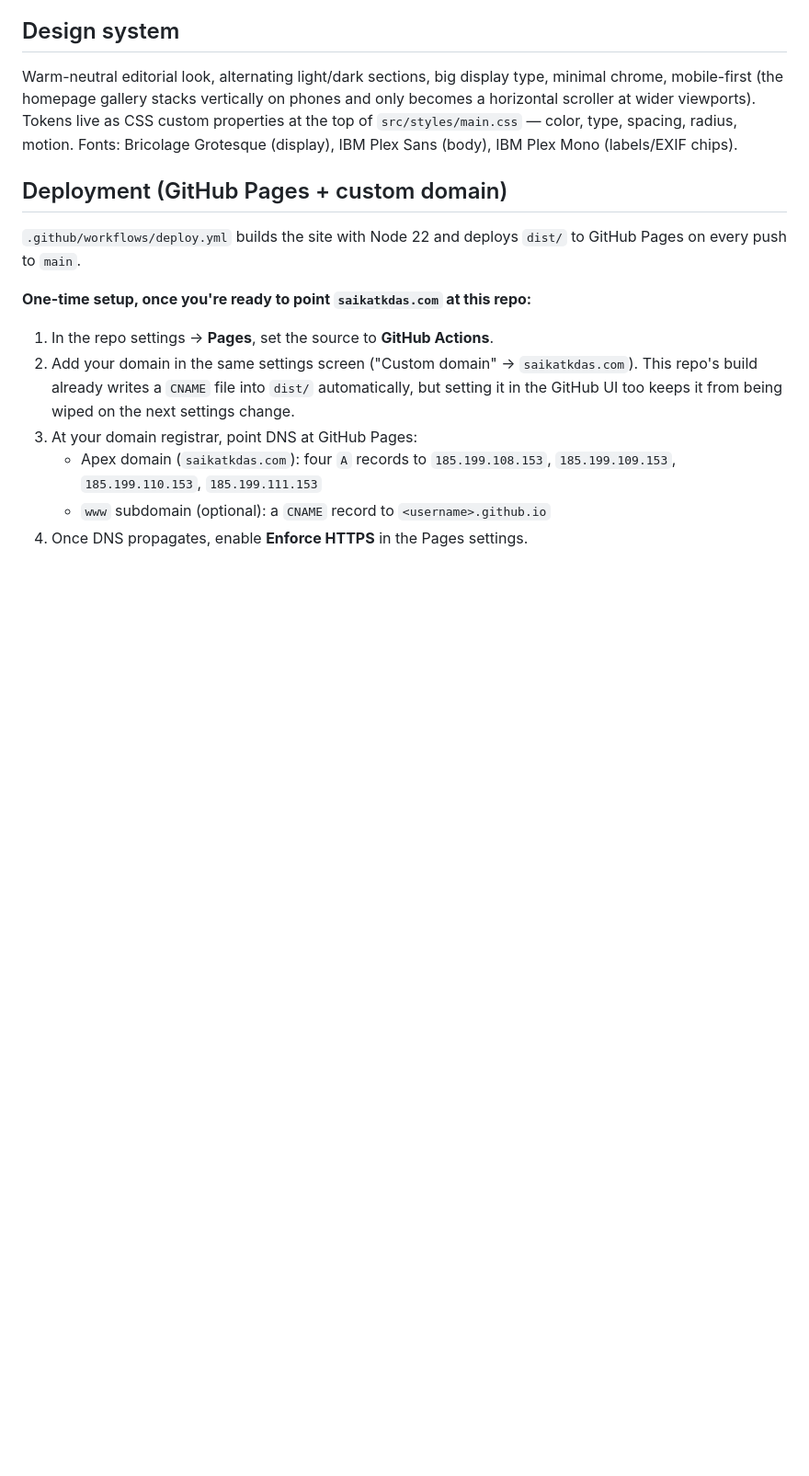
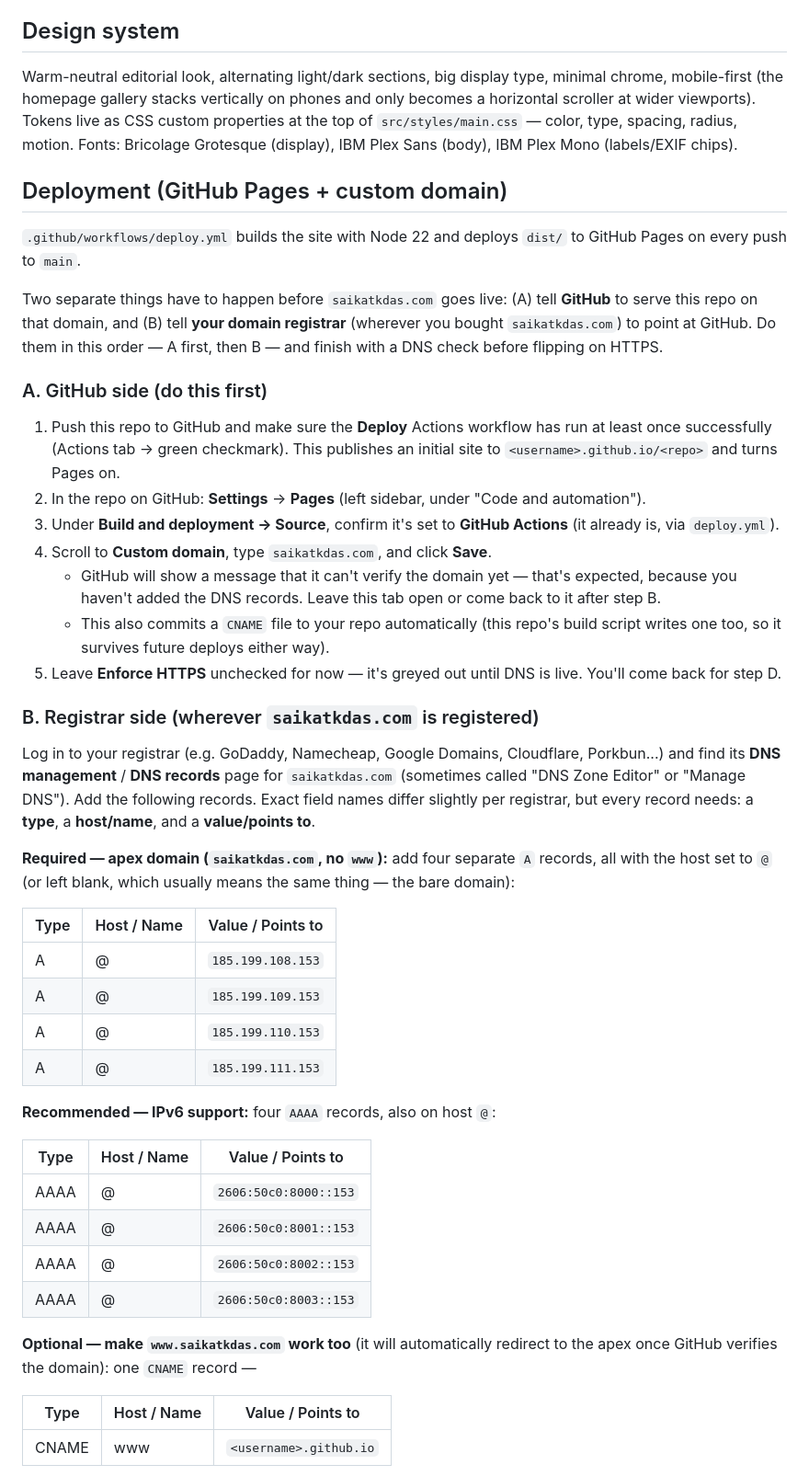
Before and after one commit to saikatkdas-photo/saikatkdas-web, a Markdown page: README.md, the part around one of its changes. Shown at 92% size. Rendered like a GitHub page; blank space fills up the shorter version.

```diff
--- a/README.md
+++ b/README.md
@@ -145,15 +145,57 @@ IBM Plex Sans (body), IBM Plex Mono (labels/EXIF chips).
 `.github/workflows/deploy.yml` builds the site with Node 22 and deploys
 `dist/` to GitHub Pages on every push to `main`.
 
-**One-time setup, once you're ready to point `saikatkdas.com` at this repo:**
+Two separate things have to happen before `saikatkdas.com` goes live: (A) tell
+**GitHub** to serve this repo on that domain, and (B) tell **your domain
+registrar** (wherever you bought `saikatkdas.com`) to point at GitHub. Do them
+in this order — A first, then B — and finish with a DNS check before flipping
+on HTTPS.
 
-1. In the repo settings → **Pages**, set the source to **GitHub Actions**.
-2. Add your domain in the same settings screen ("Custom domain" → `saikatkdas.com`).
-   This repo's build already writes a `CNAME` file into `dist/` automatically,
-   but setting it in the GitHub UI too keeps it from being wiped on the next
-   settings change.
-3. At your domain registrar, point DNS at GitHub Pages:
-   - Apex domain (`saikatkdas.com`): four `A` records to
-     `185.199.108.153`, `185.199.109.153`, `185.199.110.153`, `185.199.111.153`
-   - `www` subdomain (optional): a `CNAME` record to `<username>.github.io`
-4. Once DNS propagates, enable **Enforce HTTPS** in the Pages settings.
+### A. GitHub side (do this first)
+
+1. Push this repo to GitHub and make sure the **Deploy** Actions workflow has
+   run at least once successfully (Actions tab → green checkmark). This
+   publishes an initial site to `<username>.github.io/<repo>` and turns Pages on.
+2. In the repo on GitHub: **Settings** → **Pages** (left sidebar, under "Code and automation").
+3. Under **Build and deployment → Source**, confirm it's set to **GitHub Actions** (it already is, via `deploy.yml`).
+4. Scroll to **Custom domain**, type `saikatkdas.com`, and click **Save**.
+   - GitHub will show a message that it can't verify the domain yet — that's
+     expected, because you haven't added the DNS records. Leave this tab open
+     or come back to it after step B.
+   - This also commits a `CNAME` file to your repo automatically (this repo's
+     build script writes one too, so it survives future deploys either way).
+5. Leave **Enforce HTTPS** unchecked for now — it's greyed out until DNS is live. You'll come back for step D.
+
+### B. Registrar side (wherever `saikatkdas.com` is registered)
+
+Log in to your registrar (e.g. GoDaddy, Namecheap, Google Domains, Cloudflare,
+Porkbun...) and find its **DNS management** / **DNS records** page for
+`saikatkdas.com` (sometimes called "DNS Zone Editor" or "Manage DNS"). Add the
+following records. Exact field names differ slightly per registrar, but every
+record needs: a **type**, a **host/name**, and a **value/points to**.
+
+**Required — apex domain (`saikatkdas.com`, no `www`):** add four separate `A` records, all with the host set to `@` (or left blank, which usually means the same thing — the bare domain):
+
+| Type | Host / Name | Value / Points to |
+|---|---|---|
+| A | @ | `185.199.108.153` |
+| A | @ | `185.199.109.153` |
+| A | @ | `185.199.110.153` |
+| A | @ | `185.199.111.153` |
+
+**Recommended — IPv6 support:** four `AAAA` records, also on host `@`:
+
+| Type | Host / Name | Value / Points to |
+|---|---|---|
+| AAAA | @ | `2606:50c0:8000::153` |
+| AAAA | @ | `2606:50c0:8001::153` |
+| AAAA | @ | `2606:50c0:8002::153` |
+| AAAA | @ | `2606:50c0:8003::153` |
+
+**Optional — make `www.saikatkdas.com` work too** (it will automatically
+redirect to the apex once GitHub verifies the domain): one `CNAME` record —
+
+| Type | Host / Name | Value / Points to |
+|---|---|---|
+| CNAME | www | `<username>.github.io` |
+
```
Also changed, not shown: other parts of README.md (+39 -0 lines).
